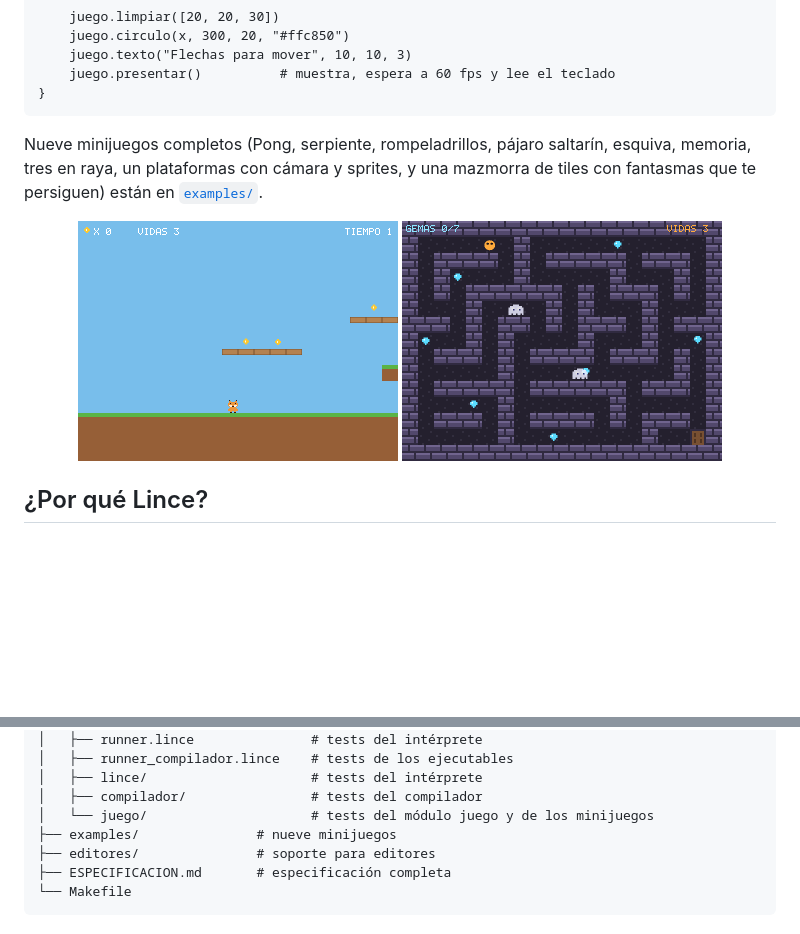
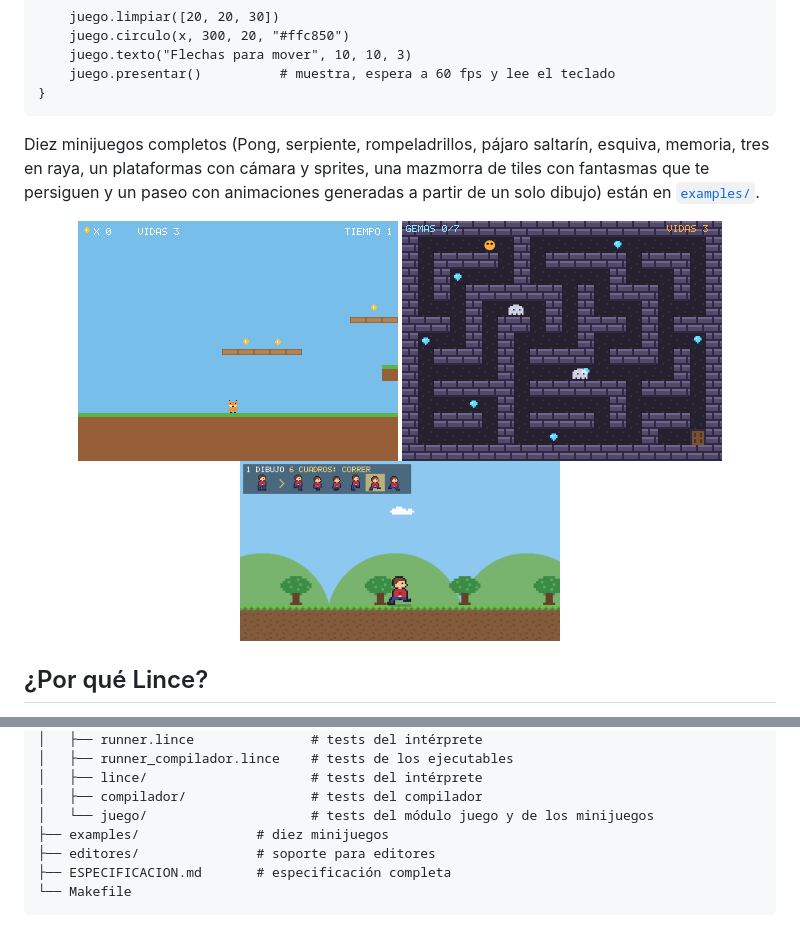
Before and after one commit to arreina/lince, a Markdown page: README.md, 2 parts joined by grey strips. GitHub-like rendering; pictures changed too: docs/img/10_paseo.png (added); blank space fills up the shorter version.

````diff
--- a/README.md
+++ b/README.md
@@ -38,11 +38,12 @@ mientras juego.abierto() {
 }
 ```
 
-Nueve minijuegos completos (Pong, serpiente, rompeladrillos, pájaro saltarín, esquiva, memoria, tres en raya, un plataformas con cámara y sprites, y una mazmorra de tiles con fantasmas que te persiguen) están en [`examples/`](examples/).
+Diez minijuegos completos (Pong, serpiente, rompeladrillos, pájaro saltarín, esquiva, memoria, tres en raya, un plataformas con cámara y sprites, una mazmorra de tiles con fantasmas que te persiguen y un paseo con animaciones generadas a partir de un solo dibujo) están en [`examples/`](examples/).
 
 <p align="center">
   <img src="docs/img/08_plataformas.png" width="320" alt="Plataformas">
   <img src="docs/img/09_mazmorra.png" width="320" alt="Mazmorra">
+  <img src="docs/img/10_paseo.png" width="320" alt="Paseo">
 </p>
 
 ## ¿Por qué Lince?
@@ -266,7 +267,7 @@ lince/
 │   ├── lince/                     # tests del intérprete
 │   ├── compilador/                # tests del compilador
 │   └── juego/                     # tests del módulo juego y de los minijuegos
-├── examples/               # nueve minijuegos
+├── examples/               # diez minijuegos
 ├── editores/               # soporte para editores
 ├── ESPECIFICACION.md       # especificación completa
 └── Makefile
````
Also changed, not shown: ESPECIFICACION.md (+30 -0 lines), examples/README.md (+2 -1 lines), 8 other files.
